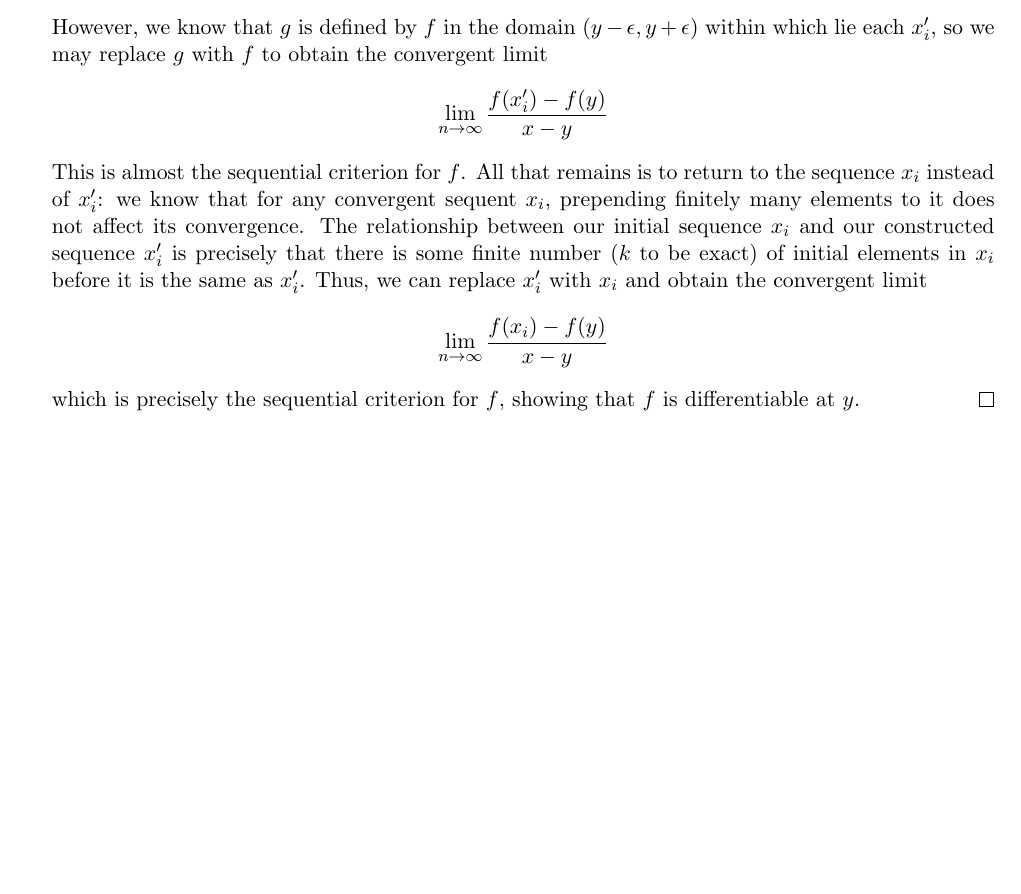
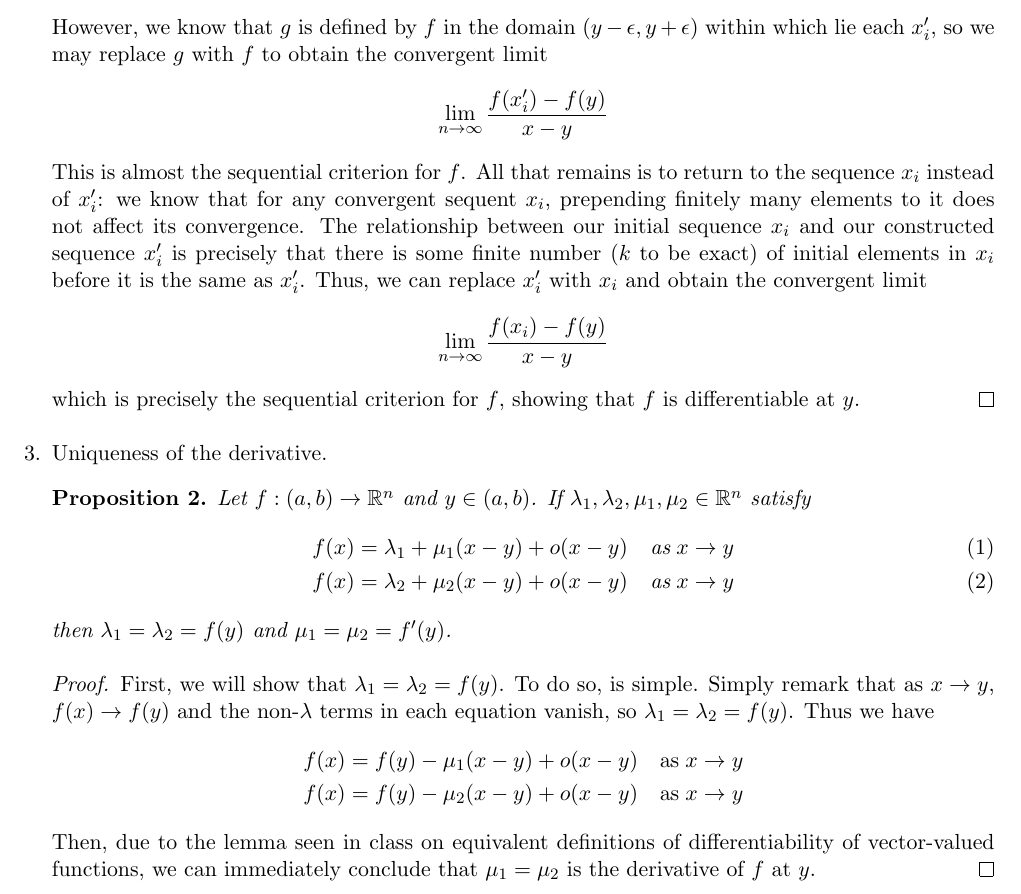
Before and after one commit to raytimbadev/school, a LaTeX problem sheet (math-248/assignments/1/writeup.tex): part of page 2 of 2, cut so that both start at the same text, the shorter picture padded with empty space. Compiled offline with pdfLaTeX.

Commit message:
math 248 assignment 1: complete question 3
Goddamn this proof is sketchy as all hell.

See #4

```diff
--- a/math-248/assignments/1/writeup.tex
+++ b/math-248/assignments/1/writeup.tex
@@ -11,6 +11,7 @@
 
 \newcommand{\diff}[1]{\,\text{differentiable at}\,#1}
 \newcommand{\R}{\mathbb{R}}
+\newcommand{\as}[1]{\quad\text{as}\;#1}
 
 \begin{document}
 
@@ -128,6 +129,35 @@
             which is precisely the sequential criterion for $f$, showing that
             $f$ is differentiable at $y$.
         \end{proof}
+
+    \item Uniqueness of the derivative.
+
+        \begin{prop}
+            Let $f : (a, b) \to \R^n$ and $y \in (a, b)$. If
+            $\lambda_1, \lambda_2, \mu_1, \mu_2 \in \R^n$ satisfy
+            \begin{align}
+                f(x) &= \lambda_1 + \mu_1(x-y) + o(x-y)\as{x \to y}
+                \label{eq:uniqderiv1} \\
+                f(x) &= \lambda_2 + \mu_2(x-y) + o(x-y)\as{x \to y}
+                \label{eq:uniqderiv2}
+            \end{align}
+            then $\lambda_1 = \lambda_2 = f(y)$ and
+            $\mu_1 = \mu_2 = f^\prime(y)$.
+        \end{prop}
+
+        \begin{proof}
+            First, we will show that $\lambda_1 = \lambda_2 = f(y)$. To do so,
+            is simple. Simply remark that as $x \to y$, $f(x) \to f(y)$ and the
+            non-$\lambda$ terms in each equation vanish, so
+            $\lambda_1 = \lambda_2 = f(y)$. Thus we have
+            \begin{align*}
+                f(x) &= f(y) - \mu_1(x-y) + o(x-y) \as{x \to y} \\
+                f(x) &= f(y) - \mu_2(x-y) + o(x-y) \as{x \to y}
+            \end{align*}
+            Then, due to the lemma seen in class on equivalent definitions of
+            differentiability of vector-valued functions, we can immediately
+            conclude that $\mu_1 = \mu_2$ is the derivative of $f$ at $y$.
+        \end{proof}
 \end{enumerate}
 
 \end{document}
```
